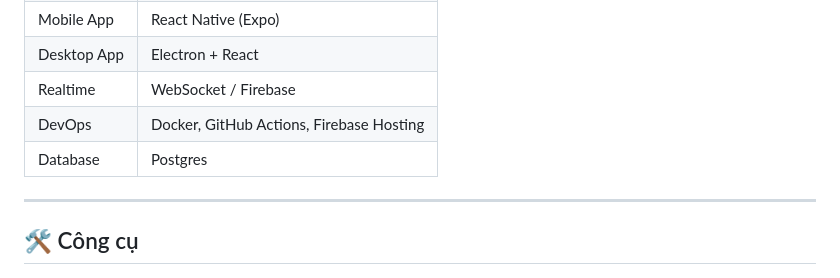
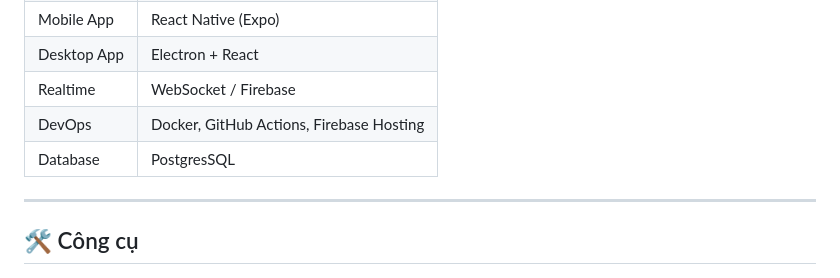
Before and after one commit to quytranlx123/agileflow-multiplatform-system, a Markdown page: README.md, the part around the change. GitHub-like rendering.

```diff
--- a/README.md
+++ b/README.md
@@ -14,7 +14,7 @@
 | Desktop App | Electron + React                 |
 | Realtime    | WebSocket / Firebase             |
 | DevOps      | Docker, GitHub Actions, Firebase Hosting |
-| Database    | Postgres                         |
+| Database    | PostgresSQL                      |
 
 ---
 
```
